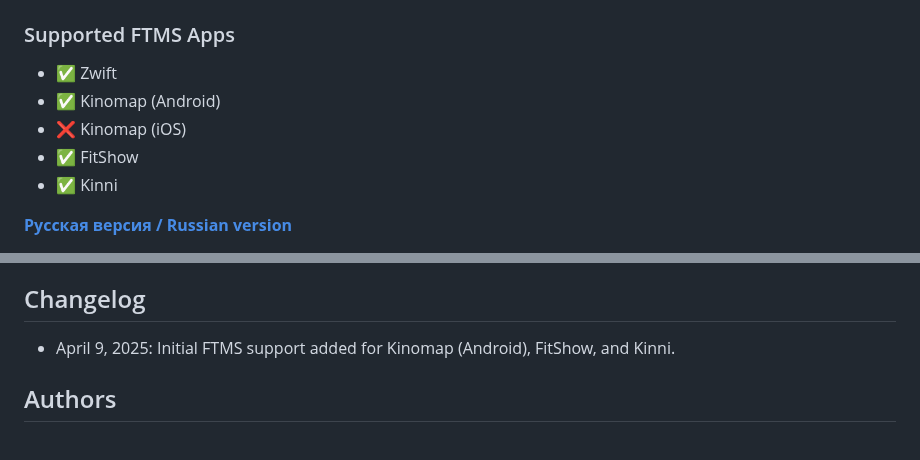
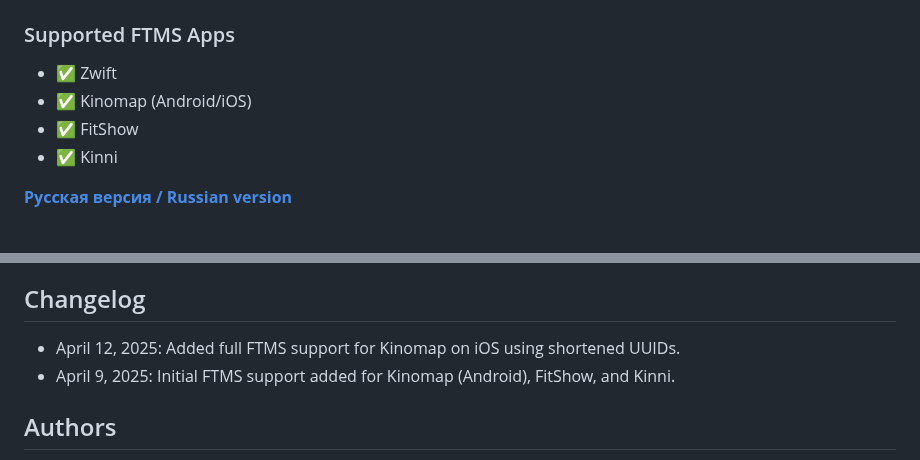
Before and after one commit to samsonovss/ESPHome-Treadmill-FTMS, a Markdown page: README.md, 2 parts joined by grey strips. Drawn GitHub-style.

```diff
--- a/README.md
+++ b/README.md
@@ -2,8 +2,7 @@
 
 ### Supported FTMS Apps
 - :white_check_mark: Zwift
-- :white_check_mark: Kinomap (Android)
-- :x: Kinomap (iOS)
+- :white_check_mark: Kinomap (Android/iOS)
 - :white_check_mark: FitShow
 - :white_check_mark: Kinni
 
@@ -111,6 +110,7 @@ ble_client:
 - Build a web interface for control without Home Assistant.
 
 ## Changelog
+- April 12, 2025: Added full FTMS support for Kinomap on iOS using shortened UUIDs.
 - April 9, 2025: Initial FTMS support added for Kinomap (Android), FitShow, and Kinni.
 
 ## Authors
```
